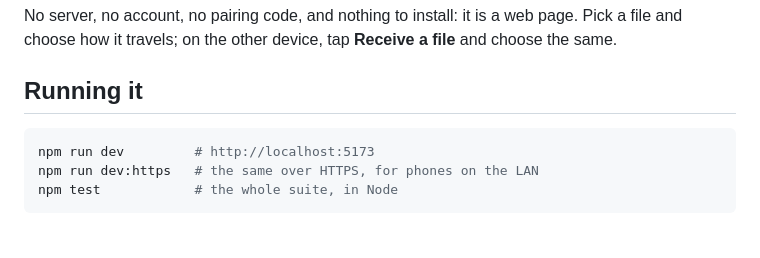
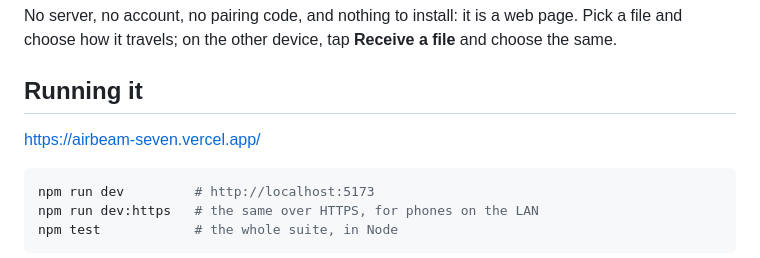
Before and after one commit to deepak-Balakrishnan23/Airbeam-1.0, a Markdown page: README.md, the part around the change. Drawn GitHub-style; blank space fills up the shorter version.

````diff
--- a/README.md
+++ b/README.md
@@ -13,6 +13,8 @@ page. Pick a file and choose how it travels; on the other device, tap
 **Receive a file** and choose the same.
 
 ## Running it
+
+https://airbeam-seven.vercel.app/
 
 ```bash
 npm run dev         # http://localhost:5173
````
